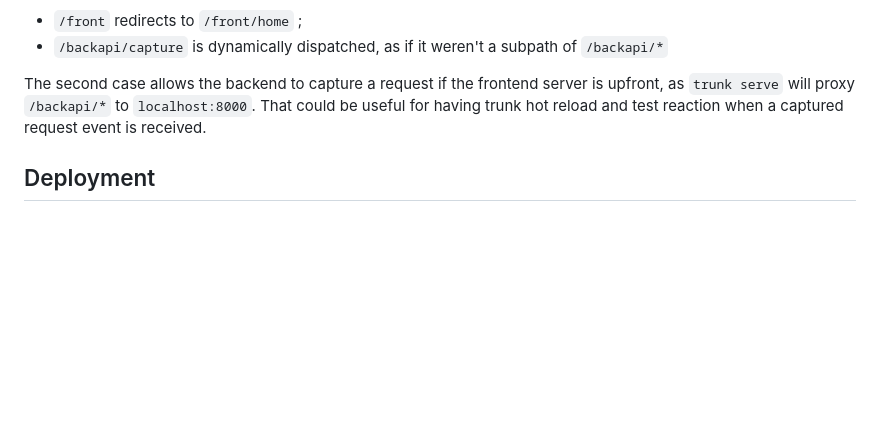
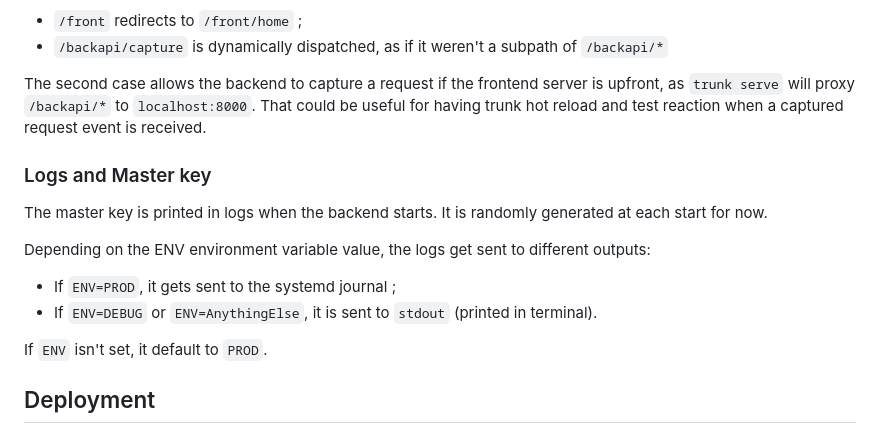
Before and after one commit to lvcv4y/rustceptor, a Markdown page: README.md, the part around the change. Rendered like a GitHub page; blank space fills up the shorter version.

```diff
--- a/README.md
+++ b/README.md
@@ -130,6 +130,16 @@ With two special cases:
 
 The second case allows the backend to capture a request if the frontend server is upfront, as `trunk serve` will proxy `/backapi/*` to `localhost:8000`. That could be useful for having trunk hot reload and test reaction when a captured request event is received.
 
+### Logs and Master key
+
+The master key is printed in logs when the backend starts. It is randomly generated at each start for now.
+
+Depending on the ENV environment variable value, the logs get sent to different outputs:
+  - If `ENV=PROD`, it gets sent to the systemd journal ;
+  - If `ENV=DEBUG` or `ENV=AnythingElse`, it is sent to `stdout` (printed in terminal).
+
+If `ENV` isn't set, it default to `PROD`.
+
 ## Deployment
 
 If you wish to deploy this project to you own little server, a **flake-based Nix configuration** is available in the `nix-deploy-example` folder.
```
